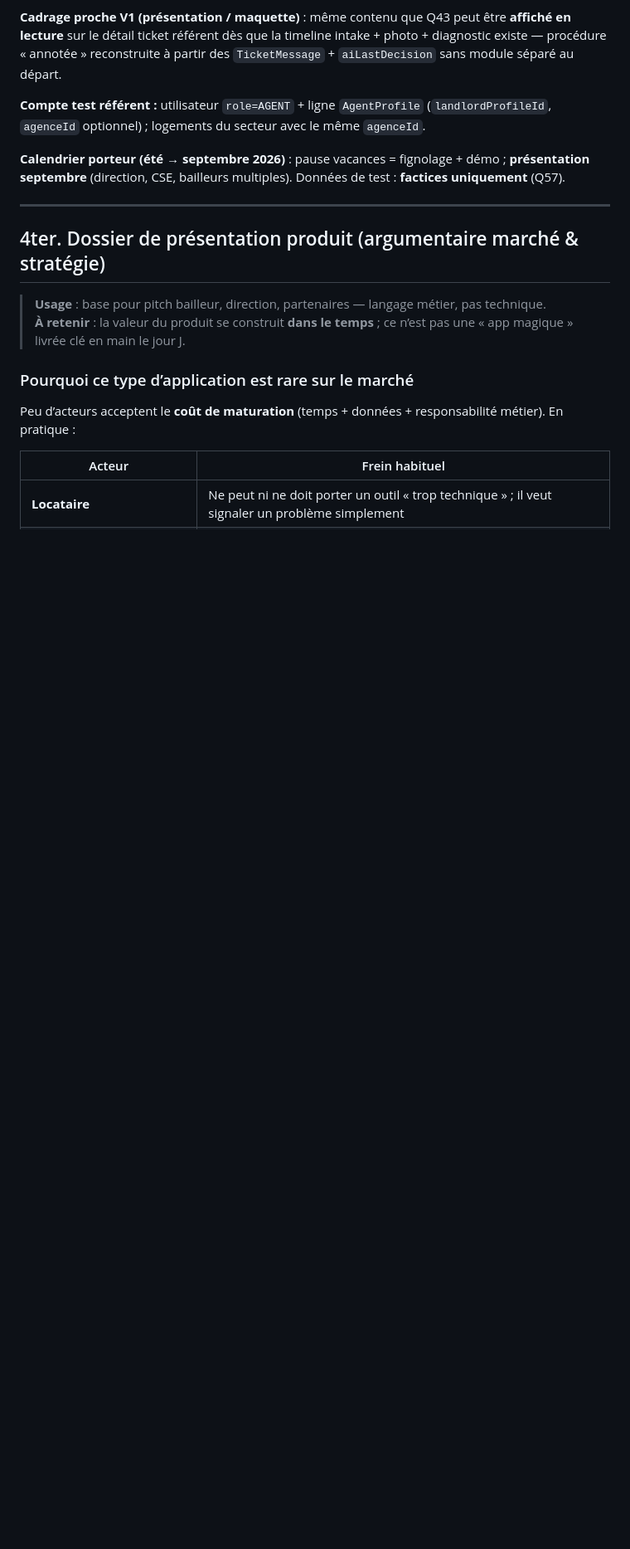
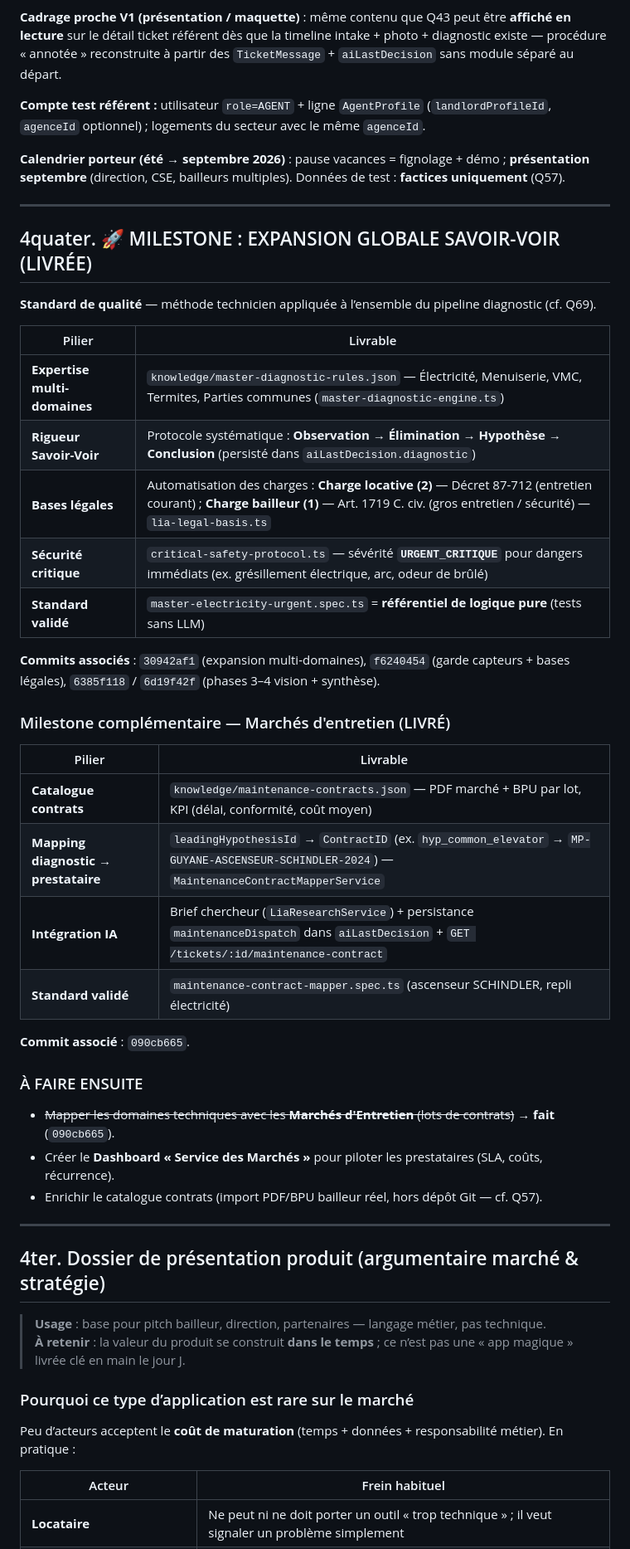
Before and after one commit to wally973/LE-LOCATAIRE, a Markdown page: NOTE.md, the part around one of its changes. Shown at 83% size. GitHub-like rendering; blank space fills up the shorter version.

Commit message:
docs: milestone Savoir-Voir et marchés d'entretien dans NOTE.md
Co-authored-by: Cursor <cursoragent@cursor.com>

```diff
--- a/NOTE.md
+++ b/NOTE.md
@@ -630,6 +635,39 @@ npm run start:dev
 
 ---
 
+## 4quater. 🚀 MILESTONE : EXPANSION GLOBALE SAVOIR-VOIR (LIVRÉE)
+
+**Standard de qualité** — méthode technicien appliquée à l’ensemble du pipeline diagnostic (cf. Q69).
+
+| Pilier | Livrable |
+|--------|----------|
+| **Expertise multi-domaines** | `knowledge/master-diagnostic-rules.json` — Électricité, Menuiserie, VMC, Termites, Parties communes (`master-diagnostic-engine.ts`) |
+| **Rigueur Savoir-Voir** | Protocole systématique : **Observation → Élimination → Hypothèse → Conclusion** (persisté dans `aiLastDecision.diagnostic`) |
+| **Bases légales** | Automatisation des charges : **Charge locative (2)** — Décret 87-712 (entretien courant) ; **Charge bailleur (1)** — Art. 1719 C. civ. (gros entretien / sécurité) — `lia-legal-basis.ts` |
+| **Sécurité critique** | `critical-safety-protocol.ts` — sévérité **`URGENT_CRITIQUE`** pour dangers immédiats (ex. grésillement électrique, arc, odeur de brûlé) |
+| **Standard validé** | `master-electricity-urgent.spec.ts` = **référentiel de logique pure** (tests sans LLM) |
+
+**Commits associés** : `30942af1` (expansion multi-domaines), `f6240454` (garde capteurs + bases légales), `6385f118` / `6d19f42f` (phases 3–4 vision + synthèse).
+
+### Milestone complémentaire — Marchés d'entretien (LIVRÉ)
+
+| Pilier | Livrable |
+|--------|----------|
+| **Catalogue contrats** | `knowledge/maintenance-contracts.json` — PDF marché + BPU par lot, KPI (délai, conformité, coût moyen) |
+| **Mapping diagnostic → prestataire** | `leadingHypothesisId` → `ContractID` (ex. `hyp_common_elevator` → `MP-GUYANE-ASCENSEUR-SCHINDLER-2024`) — `MaintenanceContractMapperService` |
+| **Intégration IA** | Brief chercheur (`LiaResearchService`) + persistance `maintenanceDispatch` dans `aiLastDecision` + `GET /tickets/:id/maintenance-contract` |
+| **Standard validé** | `maintenance-contract-mapper.spec.ts` (ascenseur SCHINDLER, repli électricité) |
+
+**Commit associé** : `090cb665`.
+
+### À FAIRE ENSUITE
+
+- ~~Mapper les domaines techniques avec les **Marchés d'Entretien** (lots de contrats)~~ → **fait** (`090cb665`).
+- Créer le **Dashboard « Service des Marchés »** pour piloter les prestataires (SLA, coûts, récurrence).
+- Enrichir le catalogue contrats (import PDF/BPU bailleur réel, hors dépôt Git — cf. Q57).
+
+---
+
 ## 4ter. Dossier de présentation produit (argumentaire marché & stratégie)
 
 > **Usage** : base pour pitch bailleur, direction, partenaires — langage métier, pas technique.
```
Also changed, not shown: other parts of NOTE.md (+9 -2 lines).
